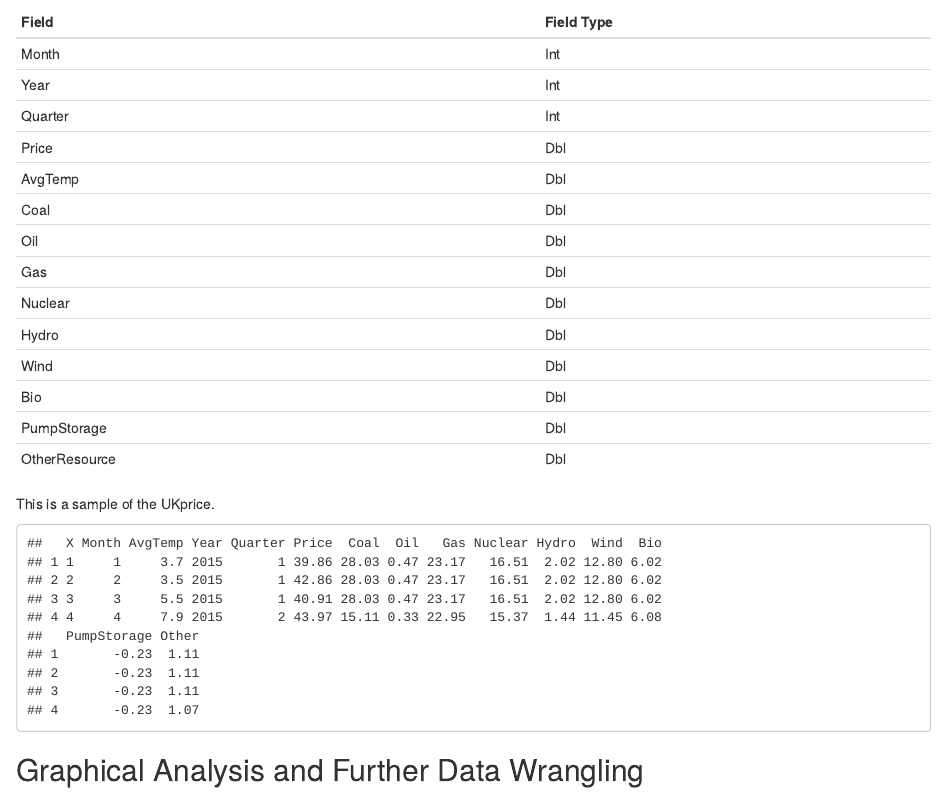
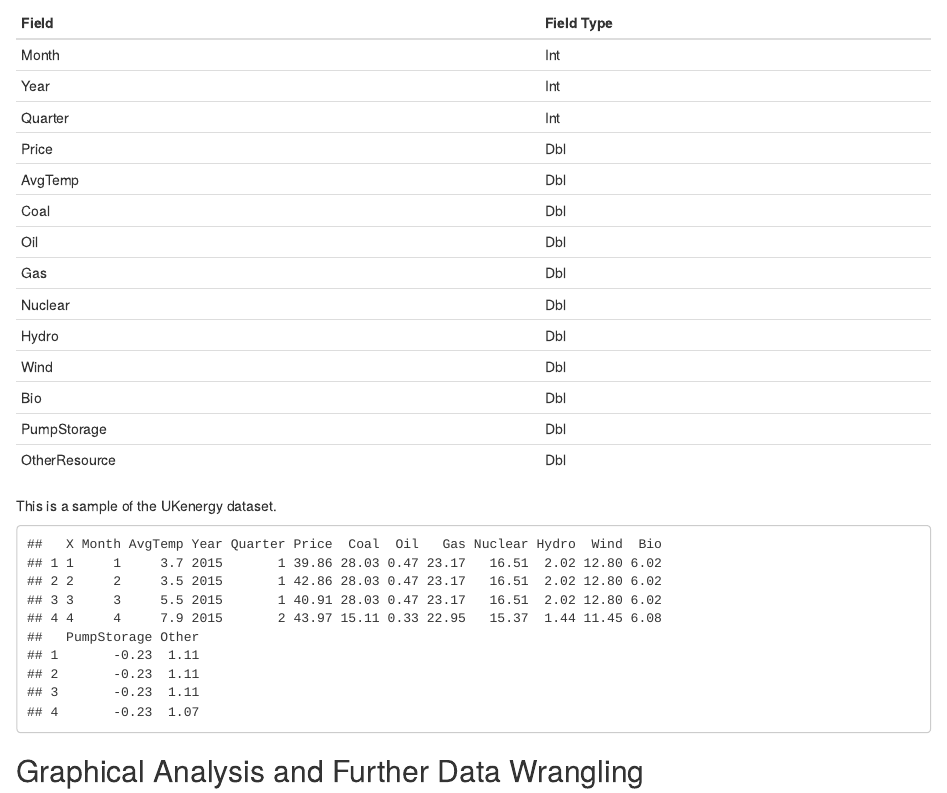
Before and after one commit to cmansbridge/Data_Analytics_Capstone, an R Markdown document (Capstone_Final.Rmd): the page in a window 1100 px wide, from 2670 px down before the commit and from 2700 px down after it, so that both start at the same text. Rendered offline with R 4.5, knitr and Pandoc, with nearby package versions.

Commit message:
Add files via upload

````diff
--- a/Capstone_Final.Rmd
+++ b/Capstone_Final.Rmd
@@ -153,7 +156,7 @@ Bio     | Dbl
 PumpStorage | Dbl
 OtherResource | Dbl
 
-This is a sample of the UKprice.
+This is a sample of the UKenergy dataset.
 ```{r DataSet4, echo=FALSE, message=FALSE, warning=FALSE}
 head(UKenergy,4)
 ```
````
Also changed, not shown: Capstone_Final.Rmd (3 more changed lines).
